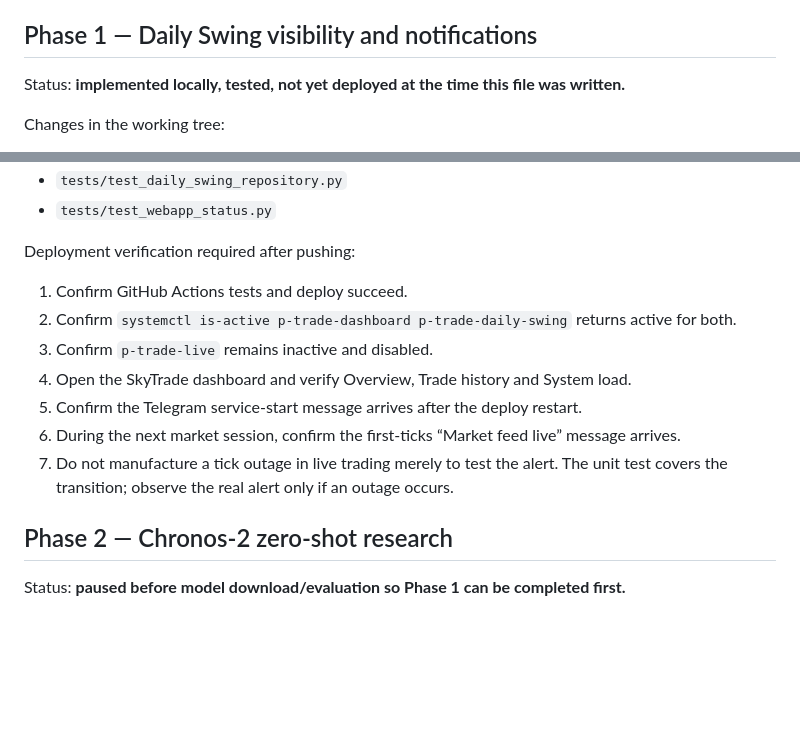
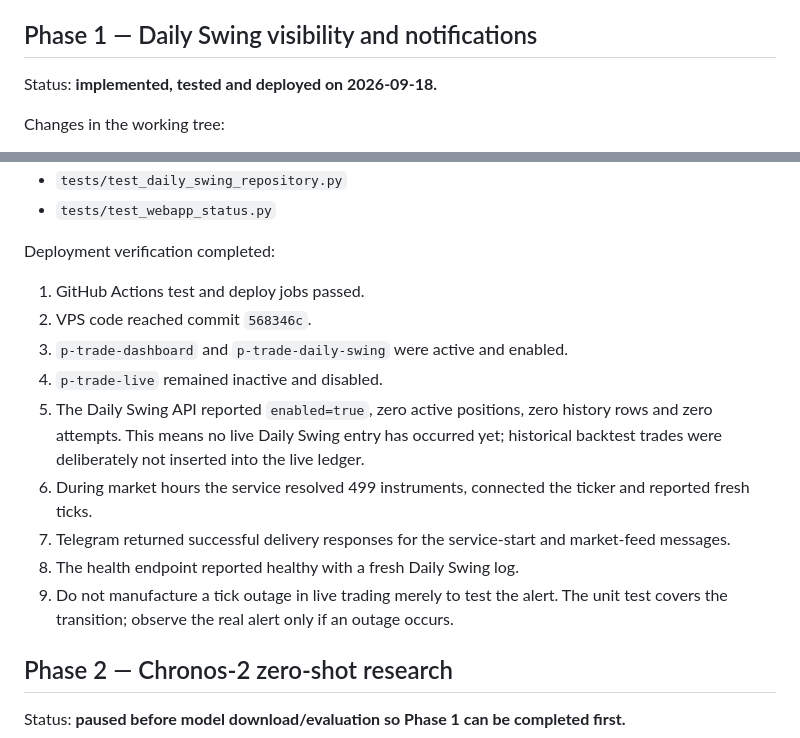
Before and after one commit to shashikantchauhan/skytrade, a Markdown page: docs/CURRENT_WORK.md, 2 parts joined by grey strips. GitHub-like rendering; blank space fills up the shorter version.

Commit message:
Update production handoff after deploy [skip ci]

```diff
--- a/docs/CURRENT_WORK.md
+++ b/docs/CURRENT_WORK.md
@@ -17,7 +17,7 @@ Before the changes in this working tree:
 
 ## Phase 1 — Daily Swing visibility and notifications
 
-Status: **implemented locally, tested, not yet deployed at the time this file was written.**
+Status: **implemented, tested and deployed on 2026-09-18.**
 
 Changes in the working tree:
 
@@ -62,15 +62,17 @@ Files changed for Phase 1:
 - `tests/test_daily_swing_repository.py`
 - `tests/test_webapp_status.py`
 
-Deployment verification required after pushing:
+Deployment verification completed:
 
-1. Confirm GitHub Actions tests and deploy succeed.
-2. Confirm `systemctl is-active p-trade-dashboard p-trade-daily-swing` returns active for both.
-3. Confirm `p-trade-live` remains inactive and disabled.
-4. Open the SkyTrade dashboard and verify Overview, Trade history and System load.
-5. Confirm the Telegram service-start message arrives after the deploy restart.
-6. During the next market session, confirm the first-ticks “Market feed live” message arrives.
-7. Do not manufacture a tick outage in live trading merely to test the alert. The unit test covers the transition; observe the real alert only if an outage occurs.
+1. GitHub Actions test and deploy jobs passed.
+2. VPS code reached commit `568346c`.
+3. `p-trade-dashboard` and `p-trade-daily-swing` were active and enabled.
+4. `p-trade-live` remained inactive and disabled.
+5. The Daily Swing API reported `enabled=true`, zero active positions, zero history rows and zero attempts. This means no live Daily Swing entry has occurred yet; historical backtest trades were deliberately not inserted into the live ledger.
+6. During market hours the service resolved 499 instruments, connected the ticker and reported fresh ticks.
+7. Telegram returned successful delivery responses for the service-start and market-feed messages.
+8. The health endpoint reported healthy with a fresh Daily Swing log.
+9. Do not manufacture a tick outage in live trading merely to test the alert. The unit test covers the transition; observe the real alert only if an outage occurs.
 
 ## Phase 2 — Chronos-2 zero-shot research
 
```
